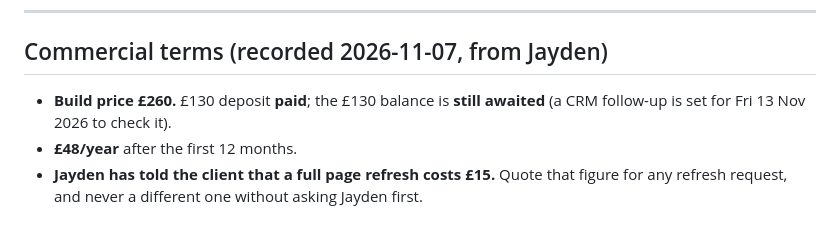
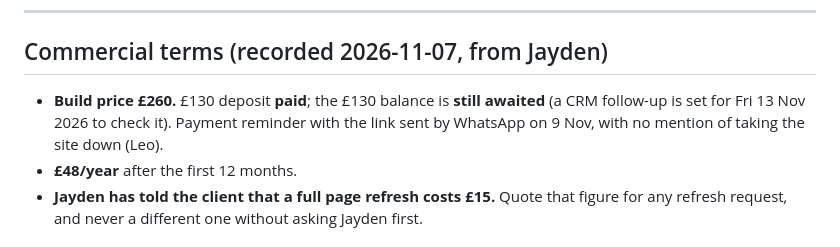
Before and after one commit to jaydenmistry713-jpg/SBW, a Markdown page: CLAUDE.md, the part around the change. Rendered like a GitHub page.

Commit message:
Note the 9 Nov payment reminder
Co-Authored-By: Claude Opus 5.5 <noreply@anthropic.com>
Claude-Session: https://claude.ai/code/session_019M3nR7RzurwH8cTN7FSj76

```diff
--- a/CLAUDE.md
+++ b/CLAUDE.md
@@ -22,7 +22,7 @@ SBW Events website for sbwevents.co.uk. Family-run weddings and events business
 ---
 
 ## Commercial terms (recorded 2026-11-07, from Jayden)
-- **Build price £260.** £130 deposit **paid**; the £130 balance is **still awaited** (a CRM follow-up is set for Fri 13 Nov 2026 to check it).
+- **Build price £260.** £130 deposit **paid**; the £130 balance is **still awaited** (a CRM follow-up is set for Fri 13 Nov 2026 to check it). Payment reminder with the link sent by WhatsApp on 9 Nov, with no mention of taking the site down (Leo).
 - **£48/year** after the first 12 months.
 - **Jayden has told the client that a full page refresh costs £15.** Quote that figure for any refresh request, and never a different one without asking Jayden first.
 
```
